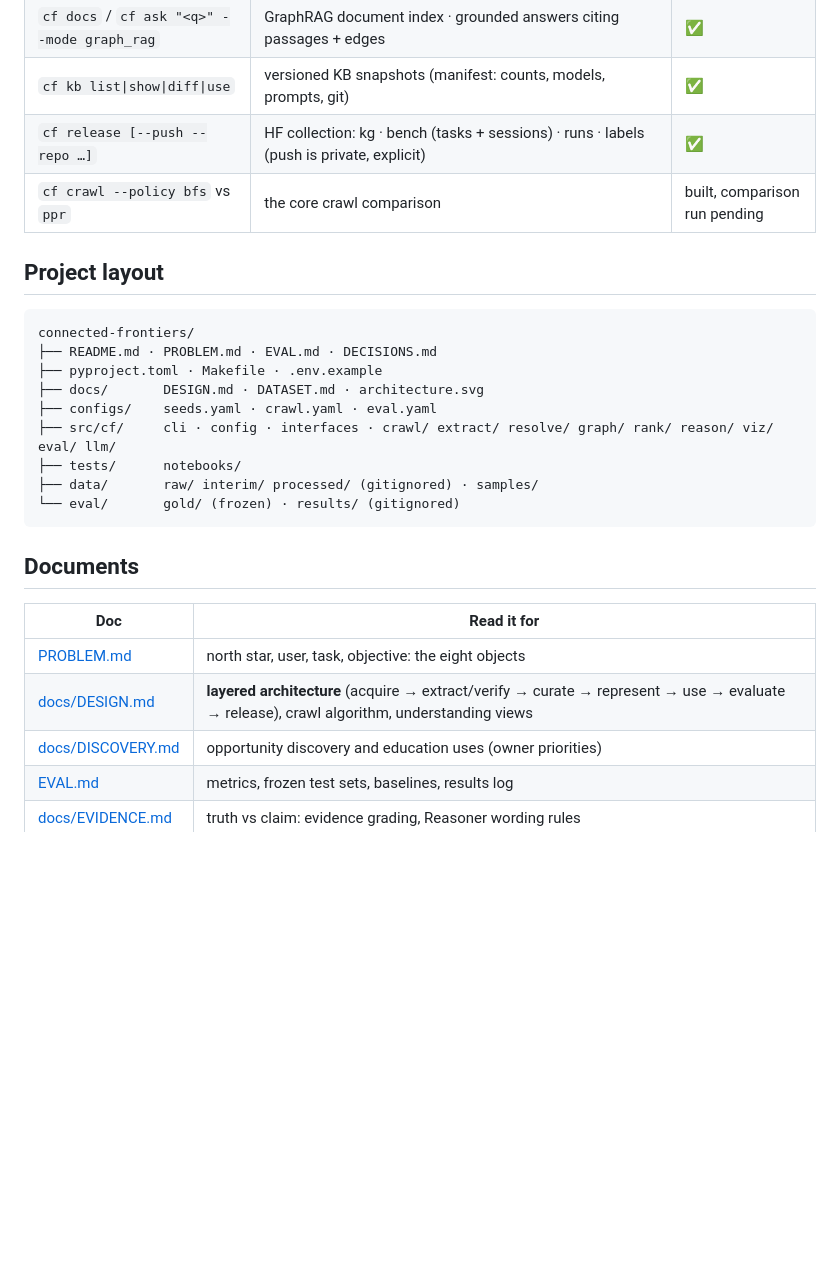
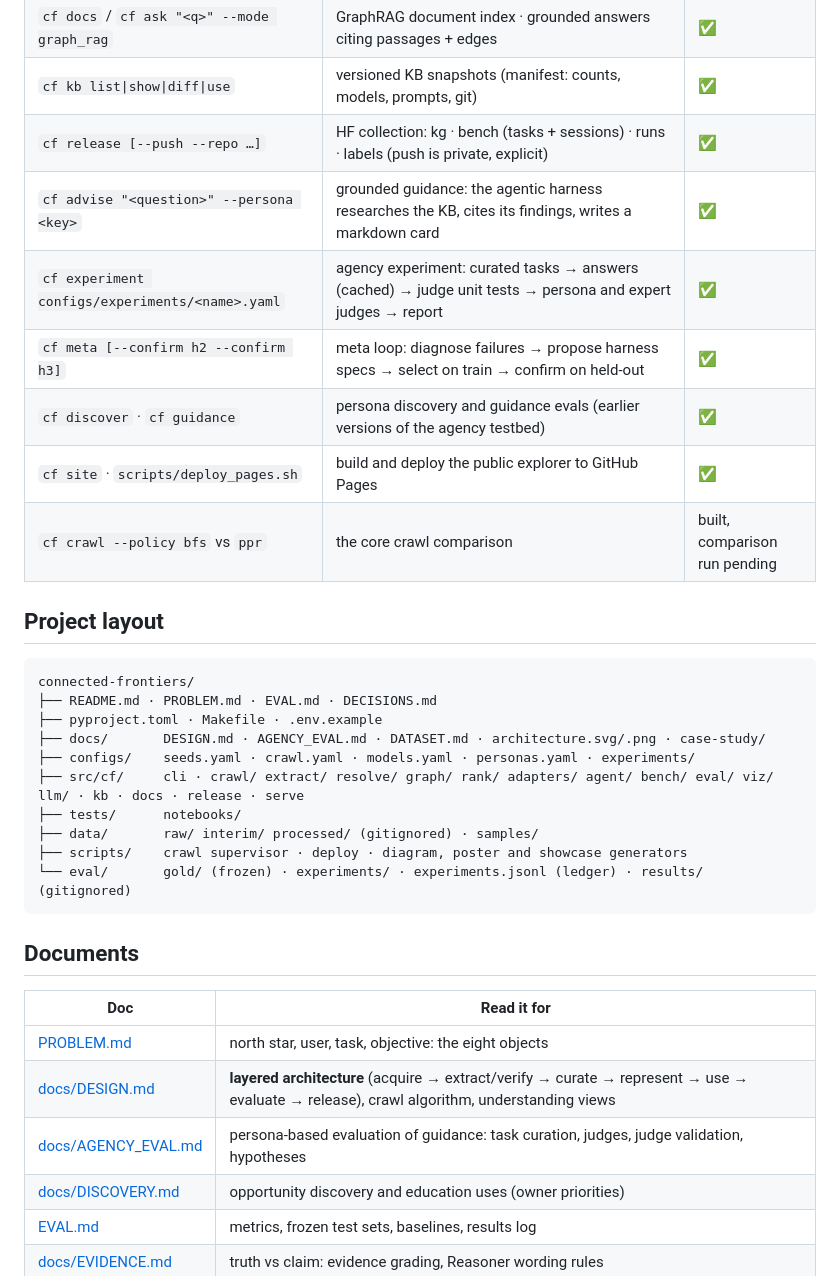
Before and after one commit to prabakaranc98/connected-frontiers, a Markdown page: README.md, the part around one of its changes. Drawn GitHub-style; blank space fills up the shorter version.

````diff
--- a/README.md
+++ b/README.md
@@ -162,6 +192,11 @@ Optional extras: `uv sync --extra extract-baseline` (GLiNER, pulls torch), `--ex
 | `cf docs` / `cf ask "<q>" --mode graph_rag` | GraphRAG document index · grounded answers citing passages + edges | ✅ |
 | `cf kb list\|show\|diff\|use` | versioned KB snapshots (manifest: counts, models, prompts, git) | ✅ |
 | `cf release [--push --repo …]` | HF collection: kg · bench (tasks + sessions) · runs · labels (push is private, explicit) | ✅ |
+| `cf advise "<question>" --persona <key>` | grounded guidance: the agentic harness researches the KB, cites its findings, writes a markdown card | ✅ |
+| `cf experiment configs/experiments/<name>.yaml` | agency experiment: curated tasks → answers (cached) → judge unit tests → persona and expert judges → report | ✅ |
+| `cf meta [--confirm h2 --confirm h3]` | meta loop: diagnose failures → propose harness specs → select on train → confirm on held-out | ✅ |
+| `cf discover` · `cf guidance` | persona discovery and guidance evals (earlier versions of the agency testbed) | ✅ |
+| `cf site` · `scripts/deploy_pages.sh` | build and deploy the public explorer to GitHub Pages | ✅ |
 | `cf crawl --policy bfs` vs `ppr` | the core crawl comparison | built, comparison run pending |
 
 ## Project layout
@@ -170,12 +205,13 @@ Optional extras: `uv sync --extra extract-baseline` (GLiNER, pulls torch), `--ex
 connected-frontiers/
 ├── README.md · PROBLEM.md · EVAL.md · DECISIONS.md
 ├── pyproject.toml · Makefile · .env.example
-├── docs/       DESIGN.md · DATASET.md · architecture.svg
-├── configs/    seeds.yaml · crawl.yaml · eval.yaml
-├── src/cf/     cli · config · interfaces · crawl/ extract/ resolve/ graph/ rank/ reason/ viz/ eval/ llm/
+├── docs/       DESIGN.md · AGENCY_EVAL.md · DATASET.md · architecture.svg/.png · case-study/
+├── configs/    seeds.yaml · crawl.yaml · models.yaml · personas.yaml · experiments/
+├── src/cf/     cli · crawl/ extract/ resolve/ graph/ rank/ adapters/ agent/ bench/ eval/ viz/ llm/ · kb · docs · release · serve
 ├── tests/      notebooks/
 ├── data/       raw/ interim/ processed/ (gitignored) · samples/
-└── eval/       gold/ (frozen) · results/ (gitignored)
+├── scripts/    crawl supervisor · deploy · diagram, poster and showcase generators
+└── eval/       gold/ (frozen) · experiments/ · experiments.jsonl (ledger) · results/ (gitignored)
 ```
 
 ## Documents
@@ -184,6 +220,7 @@ connected-frontiers/
 |---|---|
 | [PROBLEM.md](PROBLEM.md) | north star, user, task, objective: the eight objects |
 | [docs/DESIGN.md](docs/DESIGN.md) | **layered architecture** (acquire → extract/verify → curate → represent → use → evaluate → release), crawl algorithm, understanding views |
+| [docs/AGENCY_EVAL.md](docs/AGENCY_EVAL.md) | persona-based evaluation of guidance: task curation, judges, judge validation, hypotheses |
 | [docs/DISCOVERY.md](docs/DISCOVERY.md) | opportunity discovery and education uses (owner priorities) |
 | [EVAL.md](EVAL.md) | metrics, frozen test sets, baselines, results log |
 | [docs/EVIDENCE.md](docs/EVIDENCE.md) | truth vs claim: evidence grading, Reasoner wording rules |
````
Also changed, not shown: other parts of README.md (+57 -27 lines), BACKLOG.md (+24 -0 lines), docs/AGENCY_EVAL.md (+3 -0 lines), docs/architecture.png (added), 4 other files.
